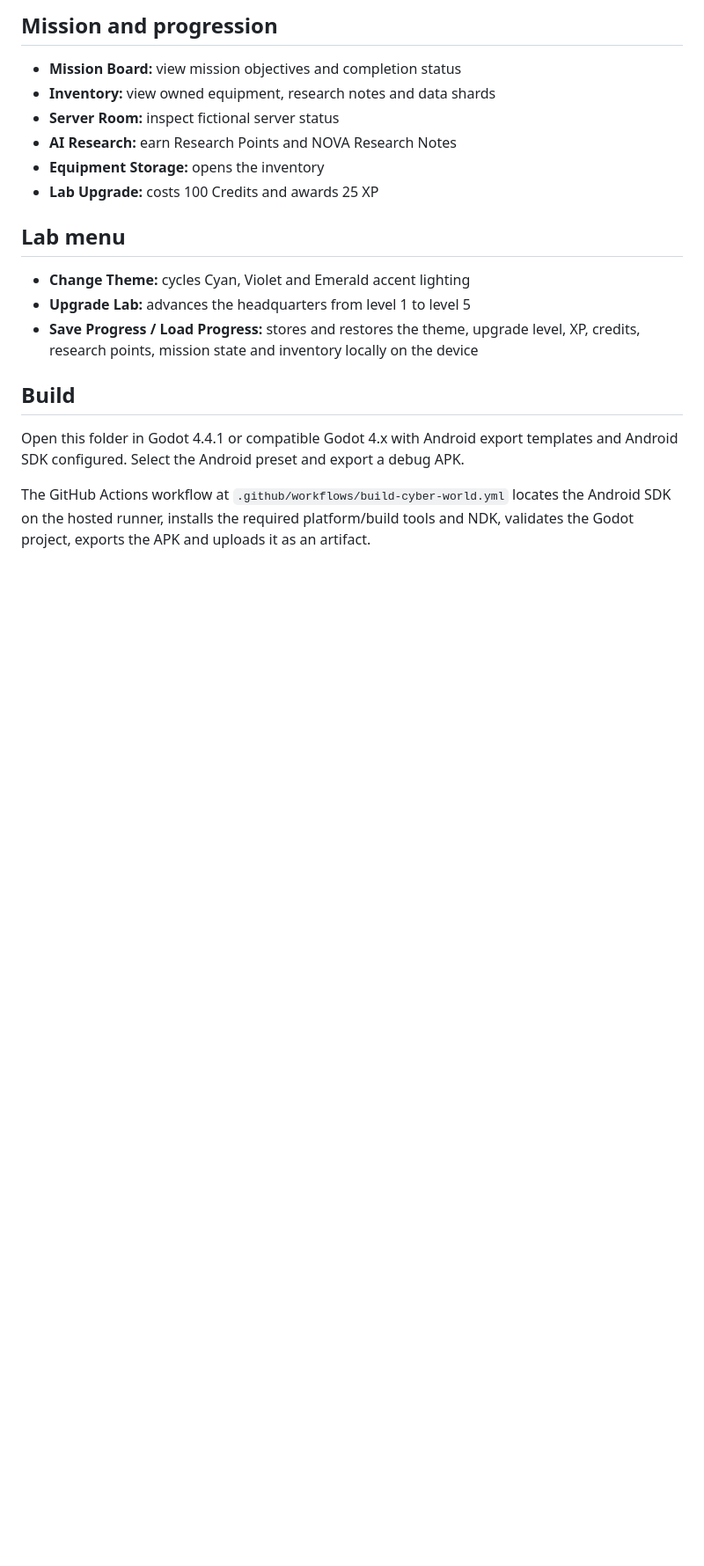
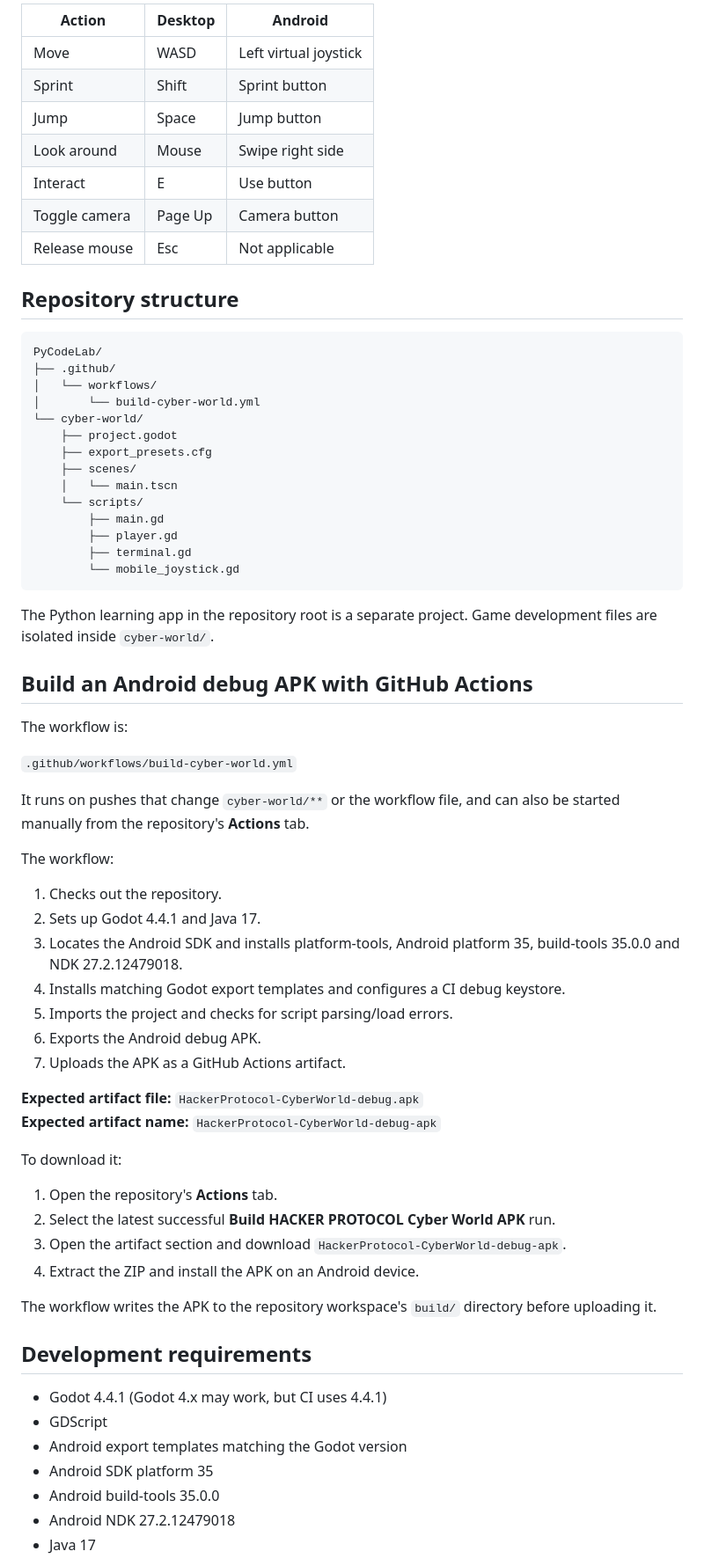
Before and after one commit to NATIONVK/PyCodeLab, a Markdown page: cyber-world/README.md, the part around one of its changes. Shown at 88% size. GitHub-like rendering; blank space fills up the shorter version.

Commit message:
Refresh HACKER PROTOCOL Cyber World README

````diff
--- a/cyber-world/README.md
+++ b/cyber-world/README.md
@@ -30,18 +59,70 @@ A mobile-first 3D cyberpunk world prototype by **NATIONVK**.
 
-## Mission and progression
-- **Mission Board:** view mission objectives and completion status
-- **Inventory:** view owned equipment, research notes and data shards
-- **Server Room:** inspect fictional server status
-- **AI Research:** earn Research Points and NOVA Research Notes
-- **Equipment Storage:** opens the inventory
-- **Lab Upgrade:** costs 100 Credits and awards 25 XP
+| Action | Desktop | Android |
+|---|---|---|
+| Move | WASD | Left virtual joystick |
+| Sprint | Shift | Sprint button |
+| Jump | Space | Jump button |
+| Look around | Mouse | Swipe right side |
+| Interact | E | Use button |
+| Toggle camera | Page Up | Camera button |
+| Release mouse | Esc | Not applicable |
 
-## Lab menu
-- **Change Theme:** cycles Cyan, Violet and Emerald accent lighting
-- **Upgrade Lab:** advances the headquarters from level 1 to level 5
-- **Save Progress / Load Progress:** stores and restores the theme, upgrade level, XP, credits, research points, mission state and inventory locally on the device
+## Repository structure
 
-## Build
-Open this folder in Godot 4.4.1 or compatible Godot 4.x with Android export templates and Android SDK configured. Select the Android preset and export a debug APK.
+```text
+PyCodeLab/
+├── .github/
+│   └── workflows/
+│       └── build-cyber-world.yml
+└── cyber-world/
+    ├── project.godot
+    ├── export_presets.cfg
+    ├── scenes/
+    │   └── main.tscn
+    └── scripts/
+        ├── main.gd
+        ├── player.gd
+        ├── terminal.gd
+        └── mobile_joystick.gd
+```
 
-The GitHub Actions workflow at `.github/workflows/build-cyber-world.yml` locates the Android SDK on the hosted runner, installs the required platform/build tools and NDK, validates the Godot project, exports the APK and uploads it as an artifact.
+The Python learning app in the repository root is a separate project. Game development files are isolated inside `cyber-world/`.
+
+## Build an Android debug APK with GitHub Actions
+
+The workflow is:
+
+`.github/workflows/build-cyber-world.yml`
+
+It runs on pushes that change `cyber-world/**` or the workflow file, and can also be started manually from the repository's **Actions** tab.
+
+The workflow:
+1. Checks out the repository.
+2. Sets up Godot 4.4.1 and Java 17.
+3. Locates the Android SDK and installs platform-tools, Android platform 35, build-tools 35.0.0 and NDK 27.2.12479018.
+4. Installs matching Godot export templates and configures a CI debug keystore.
+5. Imports the project and checks for script parsing/load errors.
+6. Exports the Android debug APK.
+7. Uploads the APK as a GitHub Actions artifact.
+
+**Expected artifact file:** `HackerProtocol-CyberWorld-debug.apk`
+**Expected artifact name:** `HackerProtocol-CyberWorld-debug-apk`
+
+To download it:
+1. Open the repository's **Actions** tab.
+2. Select the latest successful **Build HACKER PROTOCOL Cyber World APK** run.
+3. Open the artifact section and download `HackerProtocol-CyberWorld-debug-apk`.
+4. Extract the ZIP and install the APK on an Android device.
+
+The workflow writes the APK to the repository workspace's `build/` directory before uploading it.
+
+## Development requirements
+
+- Godot 4.4.1 (Godot 4.x may work, but CI uses 4.4.1)
+- GDScript
+- Android export templates matching the Godot version
+- Android SDK platform 35
+- Android build-tools 35.0.0
+- Android NDK 27.2.12479018
+- Java 17
+
````
Also changed, not shown: other parts of cyber-world/README.md (+76 -32 lines).
